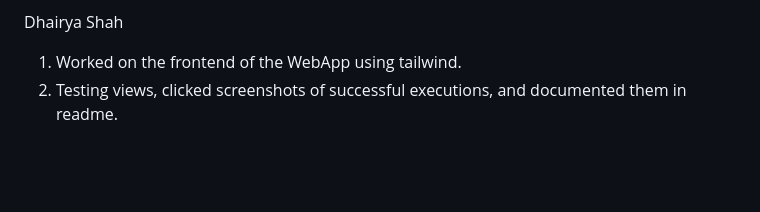
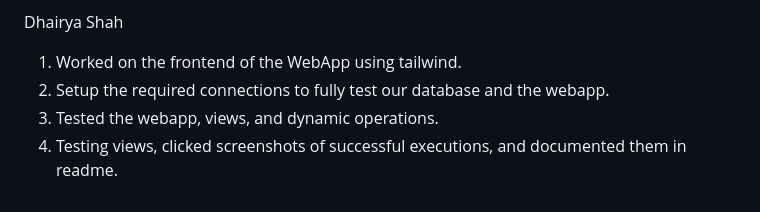
Before and after one commit to RahulVC02/Alumni-Database-Webapp, a Markdown page: README.md, the part around one of its changes. Drawn GitHub-style; blank space fills up the shorter version.

```diff
--- a/README.md
+++ b/README.md
@@ -185,4 +225,6 @@ Harshvardhan Vala
 
 Dhairya Shah
 1) Worked on the frontend of the WebApp using tailwind.
-2) Testing views, clicked screenshots of successful executions, and documented them in readme.
+2) Setup the required connections to fully test our database and the webapp.
+3) Tested the webapp, views, and dynamic operations.
+4) Testing views, clicked screenshots of successful executions, and documented them in readme.
```
Also changed, not shown: other parts of README.md (+56 -16 lines).
